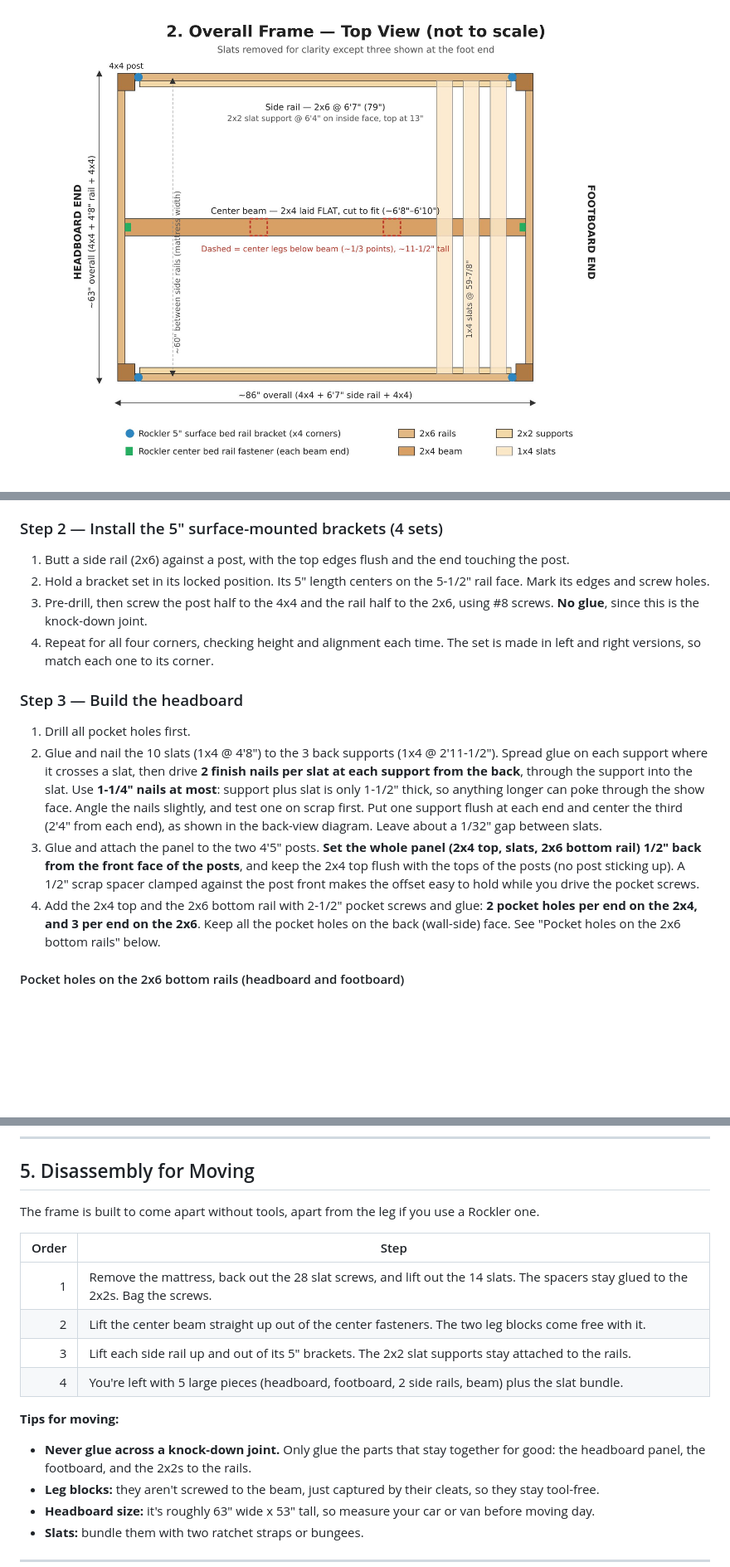
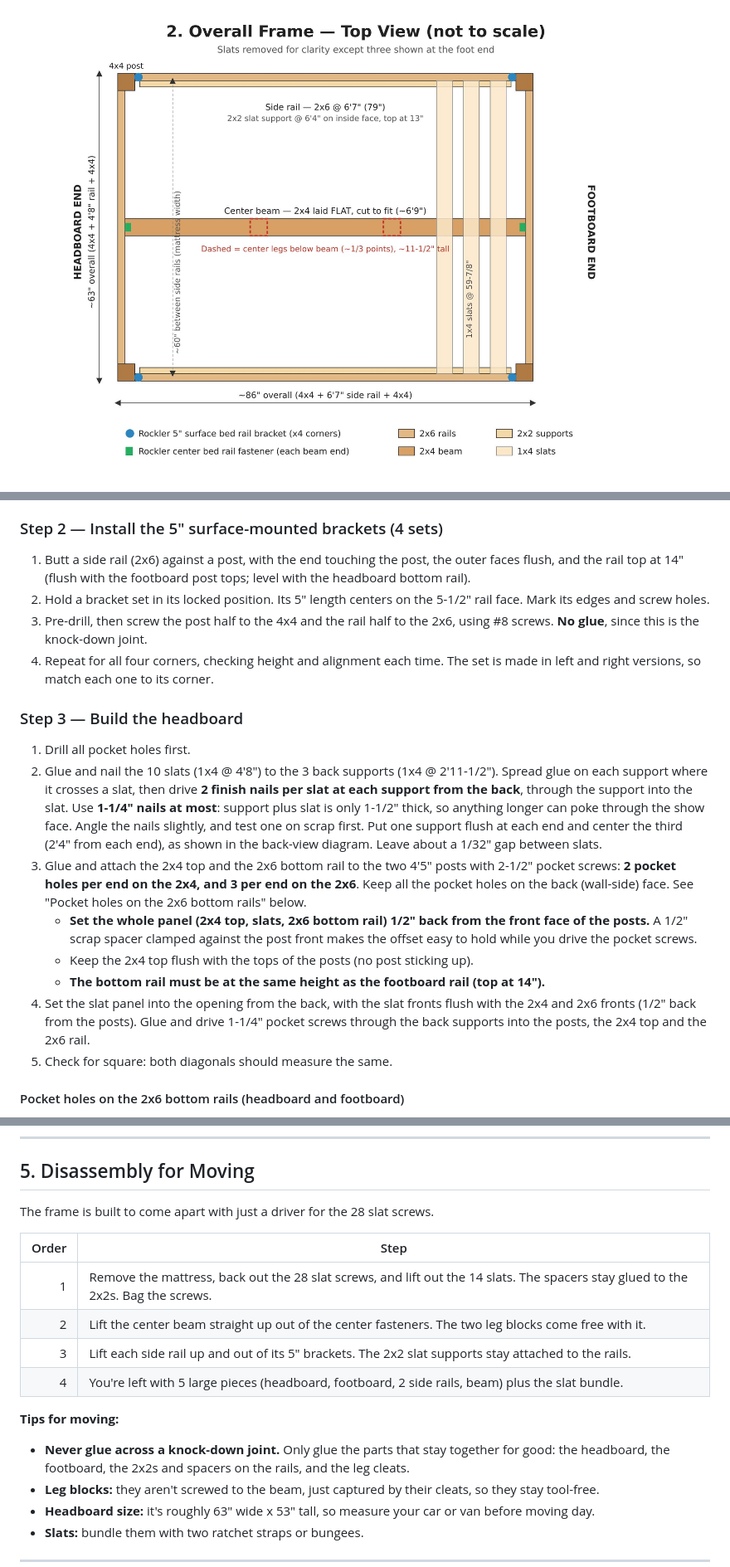
Before and after one commit to zrbrc/projects, a Markdown page: DIY-Queen-Bed-Frame/README.md, 3 parts joined by grey strips. Shown at 83% size. GitHub-like rendering; pictures changed too: DIY-Queen-Bed-Frame/images/02-overall-top-view.jpg; blank space fills up the shorter version.

Commit message:
Bed frame guide 2026.11.0034: consistency pass (beam length, rail height, Step 3 order, slat spacing reference, disassembly)
Co-Authored-By: Claude Opus 5.5 <noreply@anthropic.com>
Claude-Session: https://claude.ai/code/session_012mwgwUoDqS1oeu9VX72ZBt

```diff
--- a/DIY-Queen-Bed-Frame/README.md
+++ b/DIY-Queen-Bed-Frame/README.md
@@ -224,7 +224,7 @@ Glue only joints that stay together for good. **Never glue a joint that has to c
 4. Optional: apply finish now.
 
 ### Step 2 — Install the 5" surface-mounted brackets (4 sets)
-1. Butt a side rail (2x6) against a post, with the top edges flush and the end touching the post.
+1. Butt a side rail (2x6) against a post, with the end touching the post, the outer faces flush, and the rail top at 14" (flush with the footboard post tops; level with the headboard bottom rail).
 2. Hold a bracket set in its locked position. Its 5" length centers on the 5-1/2" rail face. Mark its edges and screw holes.
 3. Pre-drill, then screw the post half to the 4x4 and the rail half to the 2x6, using #8 screws. **No glue**, since this is the knock-down joint.
 4. Repeat for all four corners, checking height and alignment each time. The set is made in left and right versions, so match each one to its corner.
@@ -232,8 +232,12 @@ Glue only joints that stay together for good. **Never glue a joint that has to c
 ### Step 3 — Build the headboard
 1. Drill all pocket holes first.
 2. Glue and nail the 10 slats (1x4 @ 4'8") to the 3 back supports (1x4 @ 2'11-1/2"). Spread glue on each support where it crosses a slat, then drive **2 finish nails per slat at each support from the back**, through the support into the slat. Use **1-1/4" nails at most**: support plus slat is only 1-1/2" thick, so anything longer can poke through the show face. Angle the nails slightly, and test one on scrap first. Put one support flush at each end and center the third (2'4" from each end), as shown in the back-view diagram. Leave about a 1/32" gap between slats.
-3. Glue and attach the panel to the two 4'5" posts. **Set the whole panel (2x4 top, slats, 2x6 bottom rail) 1/2" back from the front face of the posts**, and keep the 2x4 top flush with the tops of the posts (no post sticking up). A 1/2" scrap spacer clamped against the post front makes the offset easy to hold while you drive the pocket screws.
-4. Add the 2x4 top and the 2x6 bottom rail with 2-1/2" pocket screws and glue: **2 pocket holes per end on the 2x4, and 3 per end on the 2x6**. Keep all the pocket holes on the back (wall-side) face. See "Pocket holes on the 2x6 bottom rails" below.
+3. Glue and attach the 2x4 top and the 2x6 bottom rail to the two 4'5" posts with 2-1/2" pocket screws: **2 pocket holes per end on the 2x4, and 3 per end on the 2x6**. Keep all the pocket holes on the back (wall-side) face. See "Pocket holes on the 2x6 bottom rails" below.
+   - **Set the whole panel (2x4 top, slats, 2x6 bottom rail) 1/2" back from the front face of the posts.** A 1/2" scrap spacer clamped against the post front makes the offset easy to hold while you drive the pocket screws.
+   - Keep the 2x4 top flush with the tops of the posts (no post sticking up).
+   - **The bottom rail must be at the same height as the footboard rail (top at 14").**
+4. Set the slat panel into the opening from the back, with the slat fronts flush with the 2x4 and 2x6 fronts (1/2" back from the posts). Glue and drive 1-1/4" pocket screws through the back supports into the posts, the 2x4 top and the 2x6 rail.
+5. Check for square: both diagonals should measure the same.
 
 #### Pocket holes on the 2x6 bottom rails (headboard and footboard)
 - **Positions:** 3 holes per end, centered **1", 2-3/4" and 4-1/2" down from the top edge** (1-3/4" apart). See diagrams 4 and 5.
@@ -307,7 +308,7 @@ Sources: [Kreg Jig HD manual (placement)](https://www.manualsdir.com/manuals/776
 
 ## 5. Disassembly for Moving
 
-The frame is built to come apart without tools, apart from the leg if you use a Rockler one.
+The frame is built to come apart with just a driver for the 28 slat screws.
 
 | Order | Step |
 |---:|---|
@@ -317,7 +318,7 @@ The frame is built to come apart without tools, apart from the leg if you use a
 | 4 | You're left with 5 large pieces (headboard, footboard, 2 side rails, beam) plus the slat bundle. |
 
 **Tips for moving:**
-- **Never glue across a knock-down joint.** Only glue the parts that stay together for good: the headboard panel, the footboard, and the 2x2s to the rails.
+- **Never glue across a knock-down joint.** Only glue the parts that stay together for good: the headboard, the footboard, the 2x2s and spacers on the rails, and the leg cleats.
 - **Leg blocks:** they aren't screwed to the beam, just captured by their cleats, so they stay tool-free.
 - **Headboard size:** it's roughly 63" wide x 53" tall, so measure your car or van before moving day.
 - **Slats:** bundle them with two ratchet straps or bungees.
```
Also changed, not shown: other parts of DIY-Queen-Bed-Frame/README.md (+3 -5 lines).
